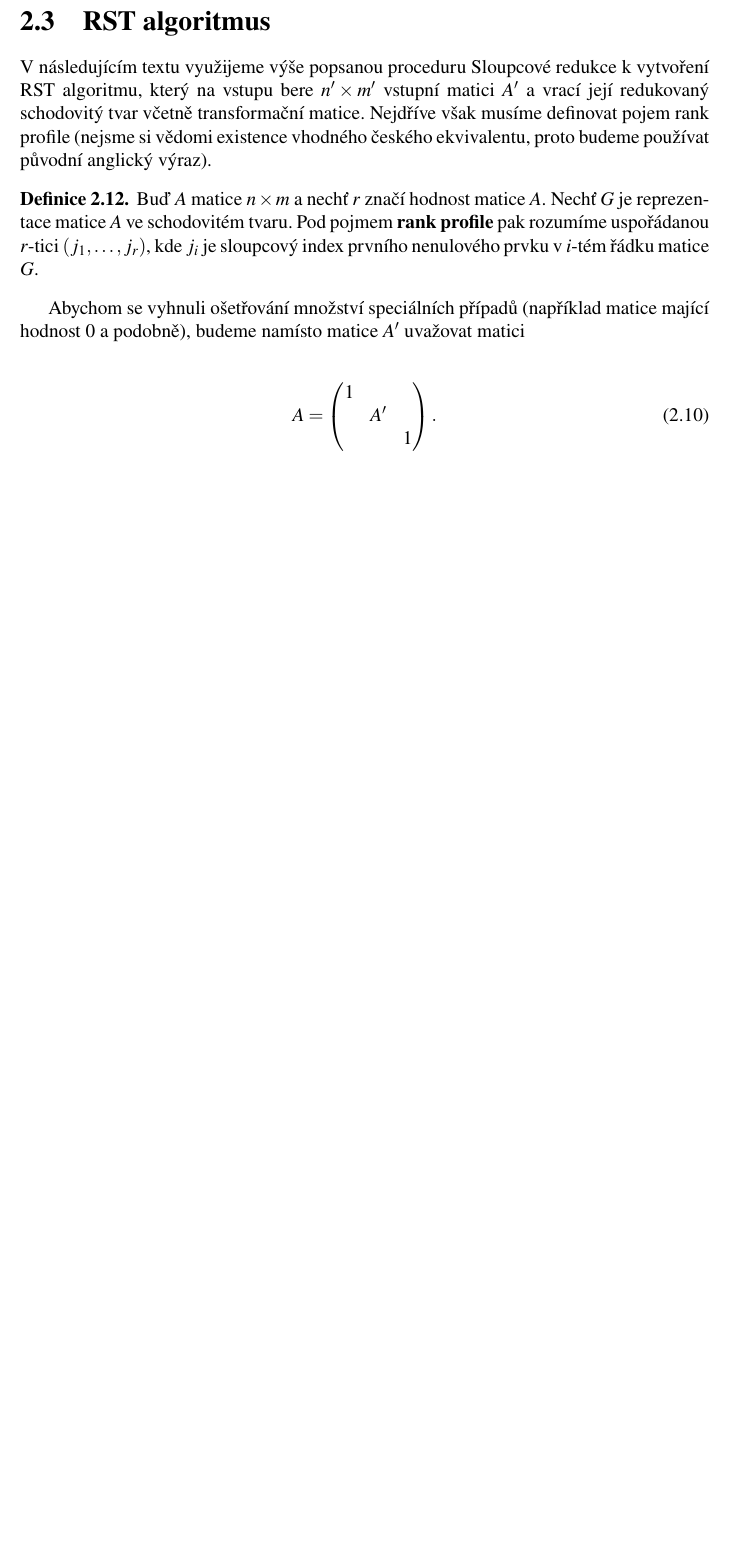
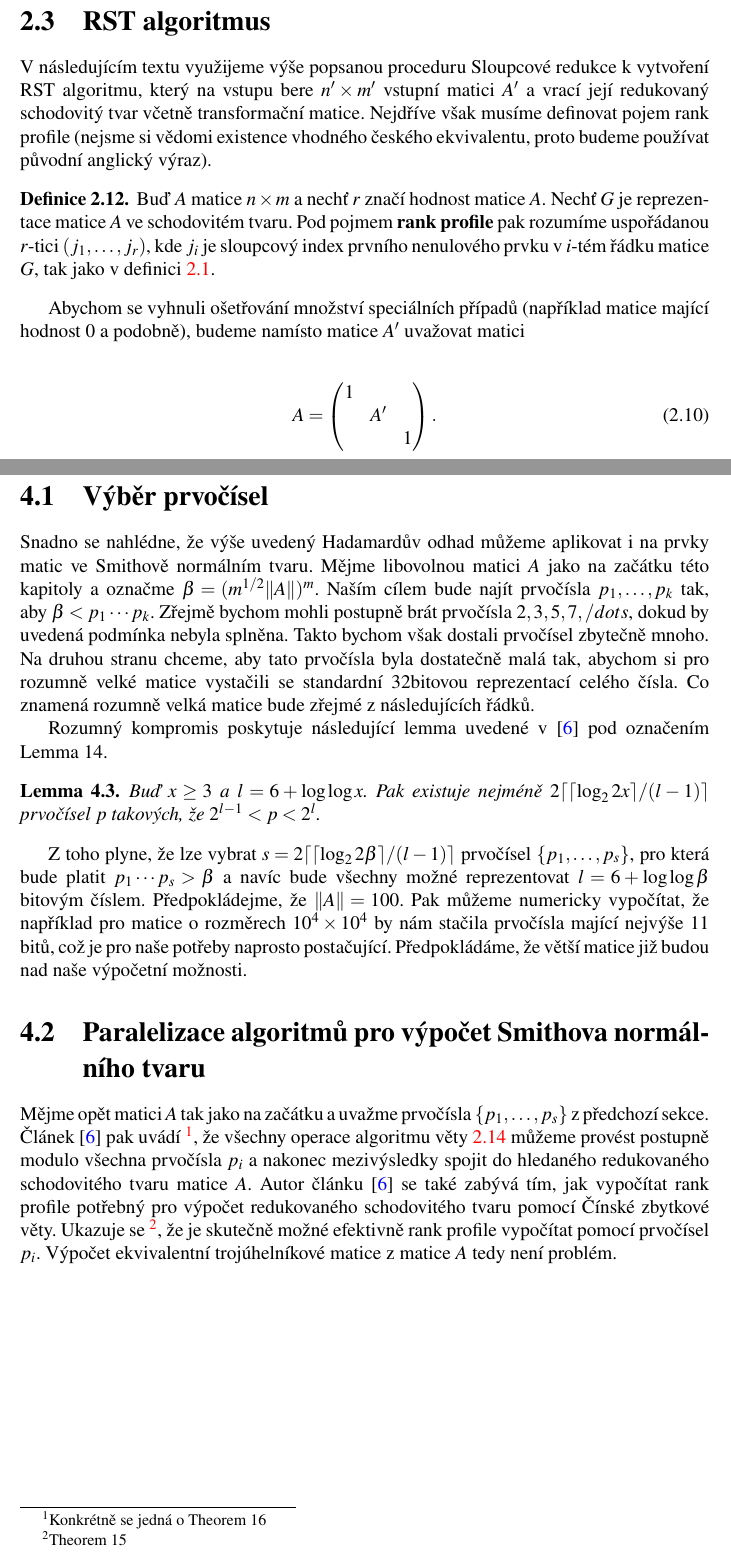
Before and after one commit to JendaPlhak/smithNormalForm, a LaTeX thesis (thesis/Sablona.tex, which reads thesis/text_prace/04_Kapitola_02.tex, thesis/text_prace/05_Kapitola_04.tex): part of page 23 of 39 before the commit and two parts of pages 23 and 36 of 40 after it, the two joined at a grey line, cut so that both start at the same text, the shorter picture padded with empty space. Compiled offline with pdfLaTeX.

Commit message:
Paralel - RST

```diff
--- a/thesis/Sablona.tex
+++ b/thesis/Sablona.tex
@@ -56,6 +56,8 @@
 \usepackage{amsthm}
 \usepackage{enumitem}
 \usepackage[]{algorithm2e}
+\usepackage{mathtools}
+\DeclarePairedDelimiter{\ceil}{\lceil}{\rceil}
 %  \usepackage[mtbold,mtplusscr,mtpluscal]{mathtime} % komercni matematicky font, dostupne pouze na UMS
 
 
--- a/thesis/text_prace/04_Kapitola_02.tex
+++ b/thesis/text_prace/04_Kapitola_02.tex
@@ -562,7 +562,8 @@ ekvivalentu, proto budeme používat původní anglický výraz).
 Buď $ A $ matice $ n \times m $ a nechť $ r $ značí hodnost matice $ A $. Nechť
 $ G $ je reprezentace matice $ A $ ve schodovitém tvaru. Pod pojmem
 \textbf{rank profile} pak rozumíme uspořádanou $ r $-tici $ (j_1, \dots, j_r) $, kde
-$ j_i $ je sloupcový index prvního nenulového prvku v $ i $-tém řádku matice $ G $.
+$ j_i $ je sloupcový index prvního nenulového prvku v $ i $-tém řádku matice $ G $,
+tak jako v definici \ref{RREF}.
 \end{defi}
 
 Abychom se vyhnuli ošetřování množství speciálních případů (například matice
--- a/thesis/text_prace/05_Kapitola_04.tex
+++ b/thesis/text_prace/05_Kapitola_04.tex
@@ -127,3 +127,47 @@ prvočísel. Pak použijeme zobrazení $ \varphi $ z důkazu důsledku \ref{Chin
 Nyní můžeme paralelně aplikovat operace, které potřebujeme provést a konečně
 pomocí konstrukce uvedené v důkazu věty \ref{Chin_Rem} spojíme částečné výsledky
 a obdržíme výsledek původní úlohy.
+
+
+\section{Výběr prvočísel}
+Snadno se nahlédne, že výše uvedený Hadamardův odhad můžeme aplikovat i na prvky
+matic ve Smithově normálním tvaru. Mějme libovolnou matici $ A $ jako na začátku
+této kapitoly a označme $ \beta = (m^{1/2} \Vert A \Vert )^m $. Naším cílem bude
+najít prvočísla $ p_1,\dots, p_k $ tak, aby $ \beta < p_1 \cdots p_k $. Zřejmě
+bychom mohli postupně brát prvočísla $ 2, 3, 5, 7, /dots $, dokud by uvedená
+podmínka nebyla splněna. Takto bychom však dostali prvočísel zbytečně mnoho. Na
+druhou stranu chceme, aby tato prvočísla byla dostatečně malá tak, abychom
+si pro rozumně velké matice vystačili se standardní 32bitovou reprezentací
+celého čísla. Co znamená rozumně velká matice bude zřejmé z následujících řádků.
+
+Rozumný kompromis poskytuje následující lemma uvedené v \cite{triang} pod
+označením Lemma 14.
+
+\begin{lem} \label{num_prim}
+Buď $ x \geq 3 $ a $ l = 6 + \log \log x $. Pak existuje nejméně
+$ 2 \ceil{\ceil{\log_2{2 x}} / (l - 1)} $ prvočísel $ p $ takových, že
+$ 2^{l - 1} < p < 2^l $.
+\end{lem}
+
+Z toho plyne, že lze vybrat
+$ s = 2 \ceil{\ceil{\log_2{2 \beta }} / (l - 1)} $ prvočísel
+$ \{ p_1, \dots, p_s \} $, pro která bude platit $ p_1 \cdots p_s > \beta $ a
+navíc bude všechny možné reprezentovat $ l = 6 + \log \log \beta $ bitovým
+číslem. Předpokládejme, že $ \Vert A \Vert = 100 $. Pak můžeme numericky
+vypočítat, že například pro matice o rozměrech $ 10^4 \times 10^4 $ by
+nám stačila prvočísla mající nejvýše $ 11 $ bitů, což je pro naše potřeby naprosto
+postačující. Předpokládáme, že větší matice již budou nad naše výpočetní
+možnosti.
+
+\section{Paralelizace algoritmů pro výpočet Smithova normálního tvaru}
+Mějme opět matici $ A $ tak jako na začátku a uvažme prvočísla
+$ \{ p_1, \dots, p_s \} $ z předchozí sekce. Článek \cite{triang} pak uvádí
+\footnote{Konkrétně se jedná o Theorem 16},
+že všechny operace algoritmu věty \ref{RST_algo} můžeme provést postupně
+modulo všechna prvočísla $ p_i $ a nakonec mezivýsledky spojit do hledaného
+redukovaného schodovitého tvaru matice $ A $. Autor článku \cite{triang} se
+také zabývá tím, jak vypočítat rank profile potřebný pro výpočet redukovaného
+schodovitého tvaru pomocí Čínské zbytkové věty. Ukazuje se
+\footnote{Theorem 15},
+že je skutečně možné efektivně rank profile vypočítat pomocí prvočísel $ p_i $.
+Výpočet ekvivalentní trojúhelníkové matice z matice $ A $ tedy není problém.
```
Also changed, not shown: thesis/text_prace/04_Kapitola_02.tex (4 more changed lines), thesis/text_prace/05_Kapitola_04.tex (2 more changed lines).
